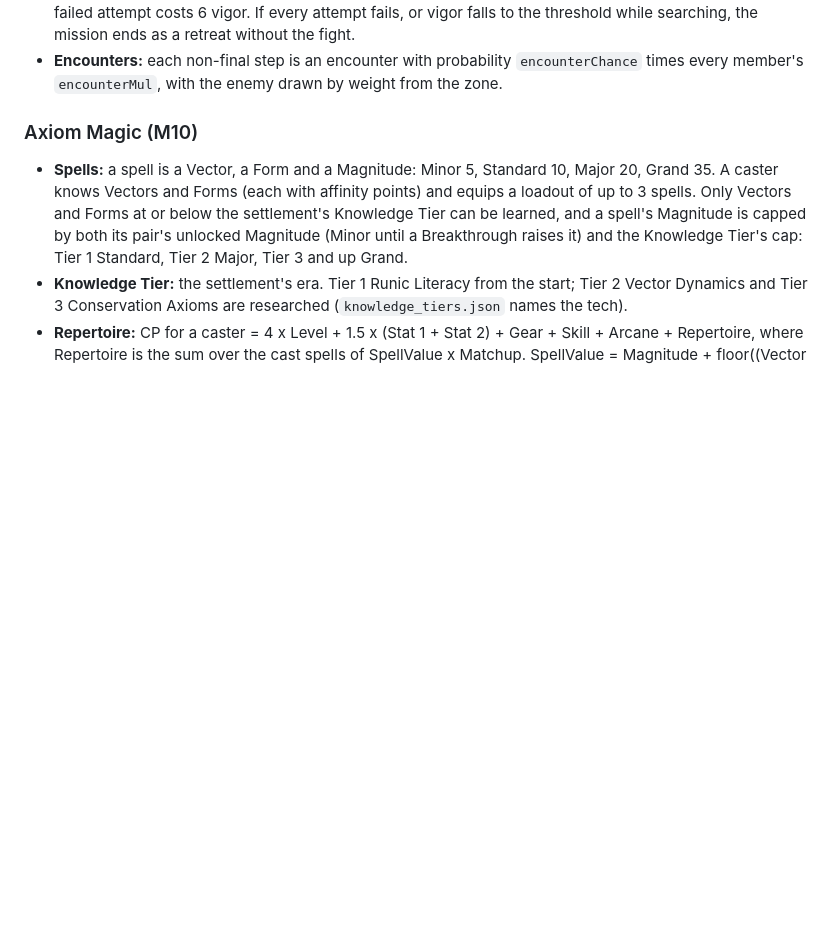
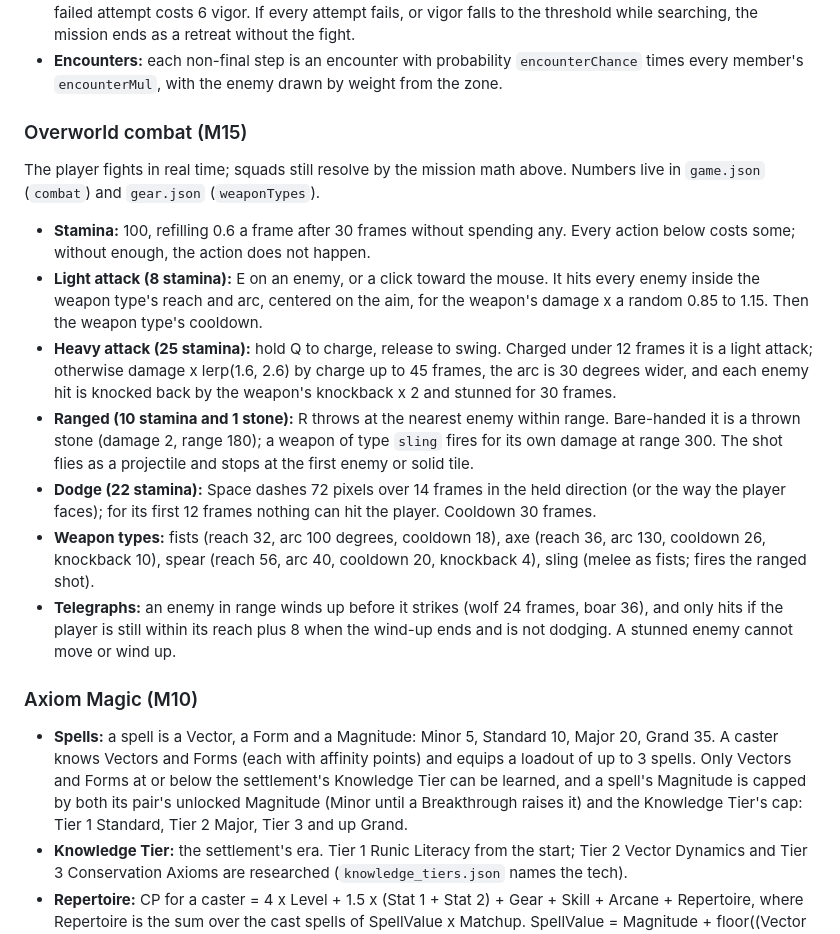
Before and after one commit to suwechue/first-repo, a Markdown page: docs/SPEC.md, the part around the change. GitHub-like rendering; blank space fills up the shorter version.

Commit message:
docs: Systems reference for M15 (overworld combat: stamina, light, heavy and ranged attacks, dodge, weapon types, telegraphs)
Co-Authored-By: Claude Opus 5.5 <noreply@anthropic.com>

```diff
--- a/docs/SPEC.md
+++ b/docs/SPEC.md
@@ -316,6 +316,18 @@ Gear (M14) is the sum of the `gear` value of every equipped piece, times its qua
 - **Vigor:** starts at 100. A won fight costs 8, a lost fight 25, a quiet step 3. When vigor is at or below the chosen threshold (25, 35, 50 or 70) before the last step, the squad retreats. A Hunt mission's last step is a fight with the zone's quarry, and losing it ends the mission as a retreat. The quarry is the first enemy in the zone's `hunt` list, and the Hall's preview uses the same one.
 - **Hunt locate check (M9):** before the quarry fight, the squad must find it. P_locate = min(0.95, 0.35 + 0.05 x the highest effective PER in the squad + 0.05 x the best hunt proficiency). The squad gets 3 attempts; each failed attempt costs 6 vigor. If every attempt fails, or vigor falls to the threshold while searching, the mission ends as a retreat without the fight.
 - **Encounters:** each non-final step is an encounter with probability `encounterChance` times every member's `encounterMul`, with the enemy drawn by weight from the zone.
+
+### Overworld combat (M15)
+
+The player fights in real time; squads still resolve by the mission math above. Numbers live in `game.json` (`combat`) and `gear.json` (`weaponTypes`).
+
+- **Stamina:** 100, refilling 0.6 a frame after 30 frames without spending any. Every action below costs some; without enough, the action does not happen.
+- **Light attack (8 stamina):** E on an enemy, or a click toward the mouse. It hits every enemy inside the weapon type's reach and arc, centered on the aim, for the weapon's damage x a random 0.85 to 1.15. Then the weapon type's cooldown.
+- **Heavy attack (25 stamina):** hold Q to charge, release to swing. Charged under 12 frames it is a light attack; otherwise damage x lerp(1.6, 2.6) by charge up to 45 frames, the arc is 30 degrees wider, and each enemy hit is knocked back by the weapon's knockback x 2 and stunned for 30 frames.
+- **Ranged (10 stamina and 1 stone):** R throws at the nearest enemy within range. Bare-handed it is a thrown stone (damage 2, range 180); a weapon of type `sling` fires for its own damage at range 300. The shot flies as a projectile and stops at the first enemy or solid tile.
+- **Dodge (22 stamina):** Space dashes 72 pixels over 14 frames in the held direction (or the way the player faces); for its first 12 frames nothing can hit the player. Cooldown 30 frames.
+- **Weapon types:** fists (reach 32, arc 100 degrees, cooldown 18), axe (reach 36, arc 130, cooldown 26, knockback 10), spear (reach 56, arc 40, cooldown 20, knockback 4), sling (melee as fists; fires the ranged shot).
+- **Telegraphs:** an enemy in range winds up before it strikes (wolf 24 frames, boar 36), and only hits if the player is still within its reach plus 8 when the wind-up ends and is not dodging. A stunned enemy cannot move or wind up.
 
 ### Axiom Magic (M10)
 
```
